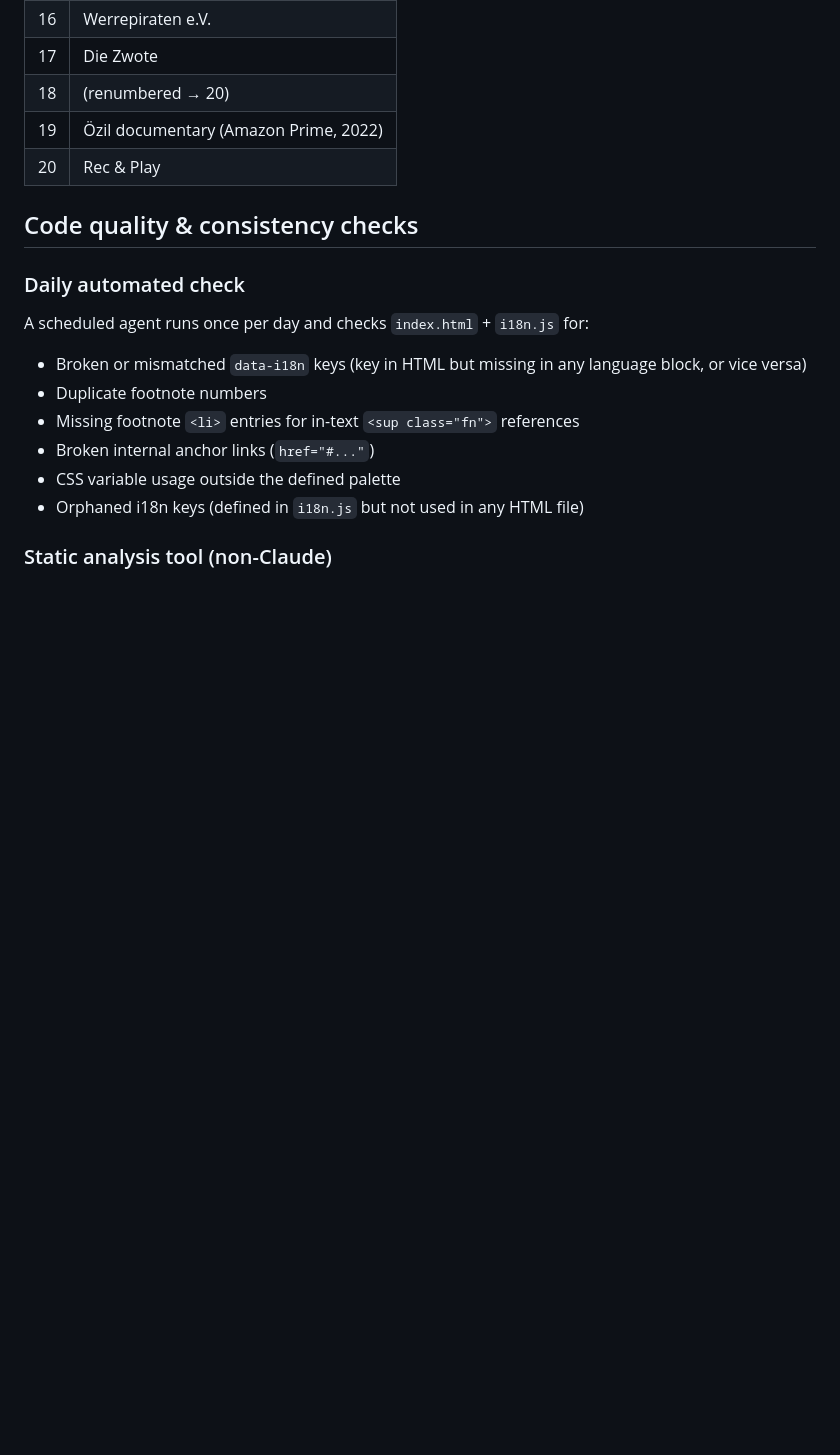
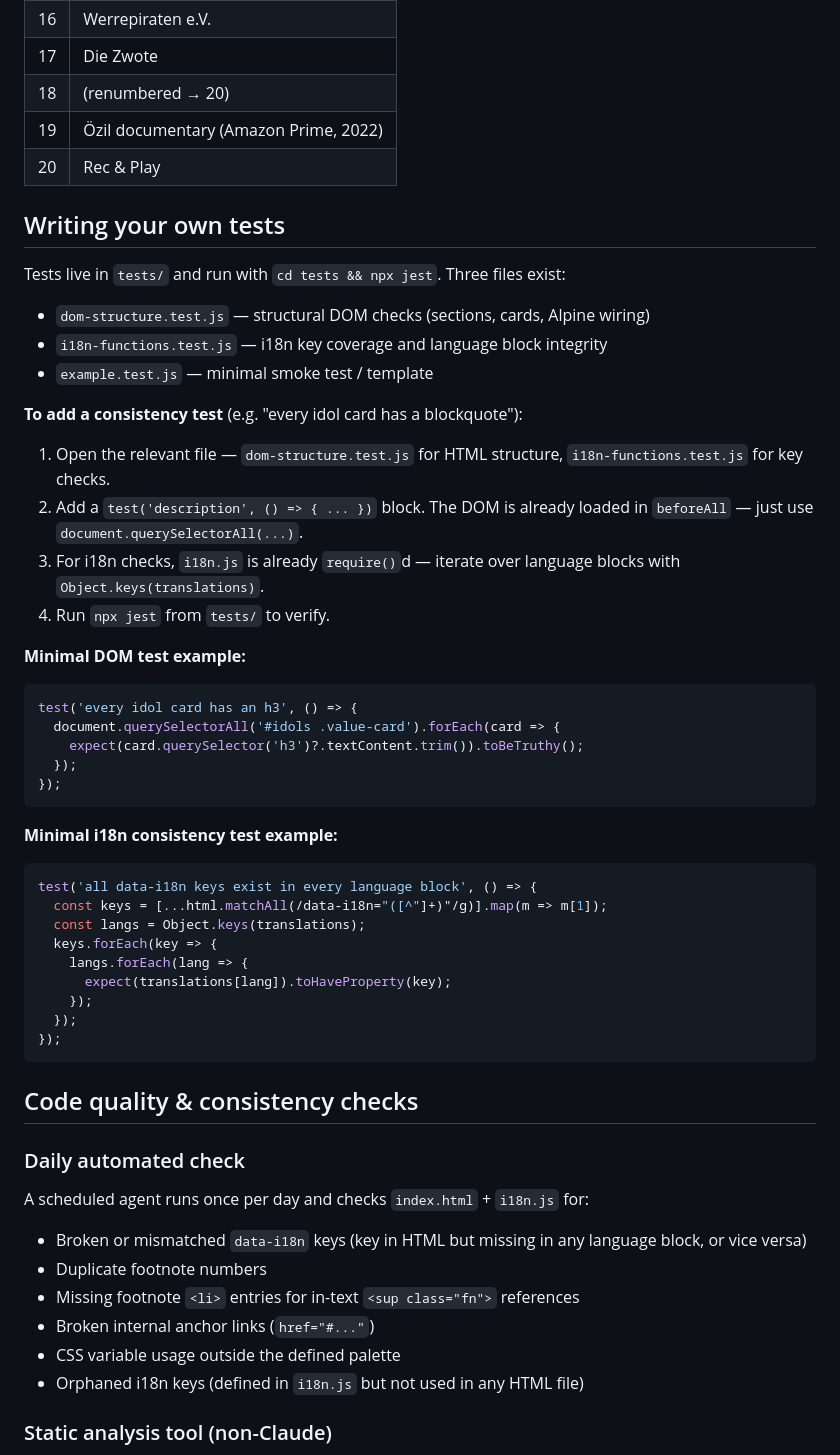
Before and after one commit to steefsteefsen/steefsteefsen.github.io, a Markdown page: CLAUDE.md, the part around the change. Rendered like a GitHub page; blank space fills up the shorter version.

Commit message:
Add test-writing guide to CLAUDE.md with consistency test examples
Co-Authored-By: Claude Sonnet 4.6 <noreply@anthropic.com>

````diff
--- a/CLAUDE.md
+++ b/CLAUDE.md
@@ -87,6 +87,42 @@ Single `index.html` with inline CSS and JS. Sections: Hero, Philosophy, Projects
 | 19 | Özil documentary (Amazon Prime, 2022) |
 | 20 | Rec & Play |
 
+## Writing your own tests
+
+Tests live in `tests/` and run with `cd tests && npx jest`. Three files exist:
+- `dom-structure.test.js` — structural DOM checks (sections, cards, Alpine wiring)
+- `i18n-functions.test.js` — i18n key coverage and language block integrity
+- `example.test.js` — minimal smoke test / template
+
+**To add a consistency test** (e.g. "every idol card has a blockquote"):
+
+1. Open the relevant file — `dom-structure.test.js` for HTML structure, `i18n-functions.test.js` for key checks.
+2. Add a `test('description', () => { ... })` block. The DOM is already loaded in `beforeAll` — just use `document.querySelectorAll(...)`.
+3. For i18n checks, `i18n.js` is already `require()`d — iterate over language blocks with `Object.keys(translations)`.
+4. Run `npx jest` from `tests/` to verify.
+
+**Minimal DOM test example:**
+```js
+test('every idol card has an h3', () => {
+  document.querySelectorAll('#idols .value-card').forEach(card => {
+    expect(card.querySelector('h3')?.textContent.trim()).toBeTruthy();
+  });
+});
+```
+
+**Minimal i18n consistency test example:**
+```js
+test('all data-i18n keys exist in every language block', () => {
+  const keys = [...html.matchAll(/data-i18n="([^"]+)"/g)].map(m => m[1]);
+  const langs = Object.keys(translations);
+  keys.forEach(key => {
+    langs.forEach(lang => {
+      expect(translations[lang]).toHaveProperty(key);
+    });
+  });
+});
+```
+
 ## Code quality & consistency checks
 
 ### Daily automated check
````
